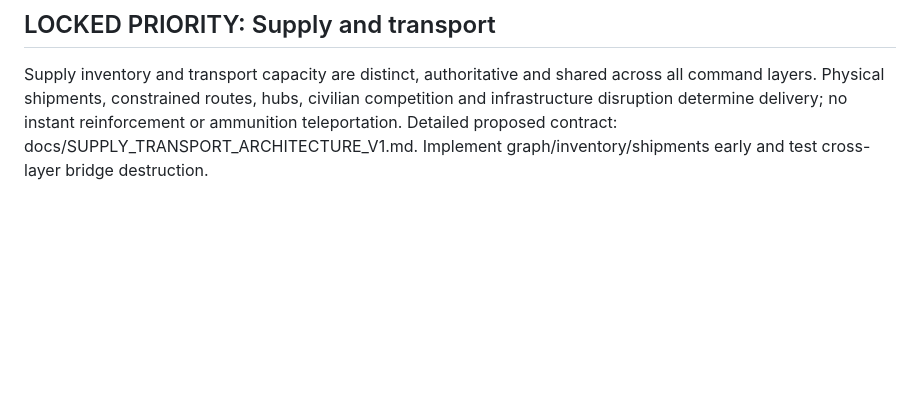
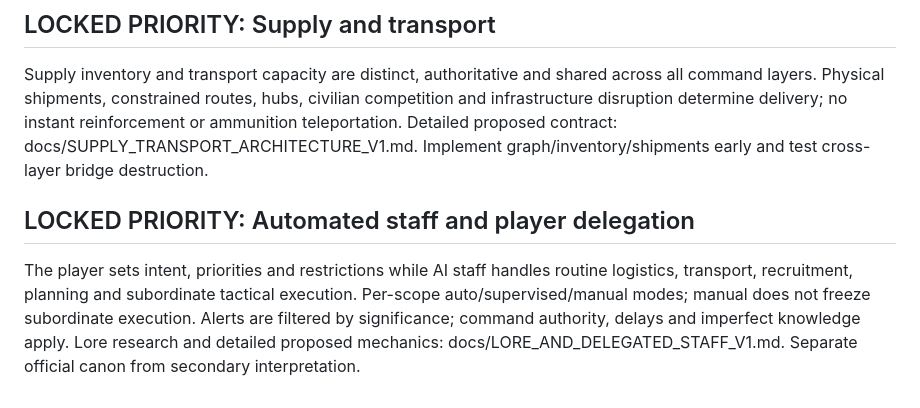
Before and after one commit to mlgg8x-alt/RTS-Youjo-Senki, a Markdown page: docs/MODEL_CONTEXT_ARCHIVE.md, the part around the change. GitHub-like rendering; blank space fills up the shorter version.

Commit message:
docs: capture lore-informed delegated staff requirement

```diff
--- a/docs/MODEL_CONTEXT_ARCHIVE.md
+++ b/docs/MODEL_CONTEXT_ARCHIVE.md
@@ -24,3 +24,6 @@ LOCKED = user-approved; PROPOSED = discussion/implementation candidate; DEFERRED
 
 ## LOCKED PRIORITY: Supply and transport
 Supply inventory and transport capacity are distinct, authoritative and shared across all command layers. Physical shipments, constrained routes, hubs, civilian competition and infrastructure disruption determine delivery; no instant reinforcement or ammunition teleportation. Detailed proposed contract: docs/SUPPLY_TRANSPORT_ARCHITECTURE_V1.md. Implement graph/inventory/shipments early and test cross-layer bridge destruction.
+
+## LOCKED PRIORITY: Automated staff and player delegation
+The player sets intent, priorities and restrictions while AI staff handles routine logistics, transport, recruitment, planning and subordinate tactical execution. Per-scope auto/supervised/manual modes; manual does not freeze subordinate execution. Alerts are filtered by significance; command authority, delays and imperfect knowledge apply. Lore research and detailed proposed mechanics: docs/LORE_AND_DELEGATED_STAFF_V1.md. Separate official canon from secondary interpretation.
```
